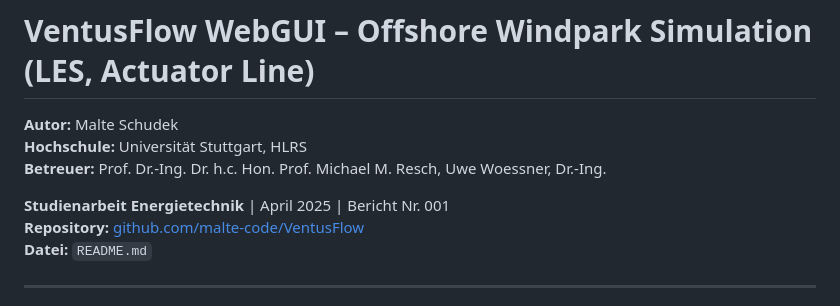
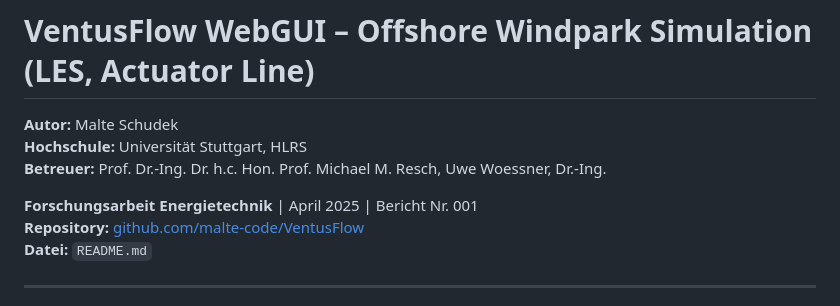
Before and after one commit to malte-code/VentusFlow, a Markdown page: README.md, the part around the change. Rendered like a GitHub page.

Commit message:
Update project type from Studienarbeit to Forschungsarbeit

```diff
--- a/README.md
+++ b/README.md
@@ -4,7 +4,7 @@
 **Hochschule:** Universität Stuttgart, HLRS
 **Betreuer:** Prof. Dr.-Ing. Dr. h.c. Hon. Prof. Michael M. Resch, Uwe Woessner, Dr.-Ing.
 
-**Studienarbeit Energietechnik** | April 2025 | Bericht Nr. 001
+**Forschungsarbeit Energietechnik** | April 2025 | Bericht Nr. 001
 **Repository:** [github.com/malte-code/VentusFlow](https://github.com/malte-code/VentusFlow)
 **Datei:** `README.md`
 
```
